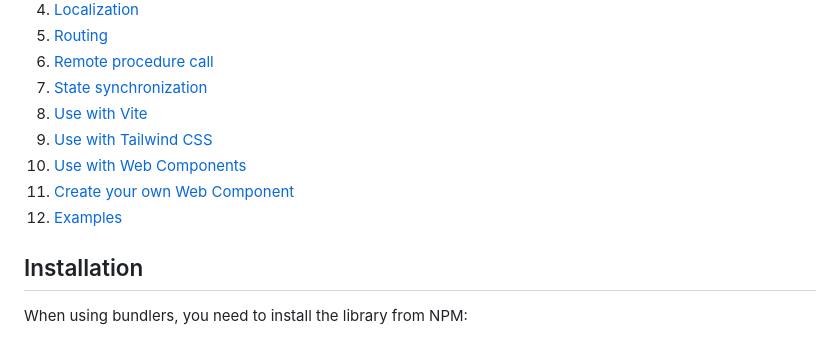
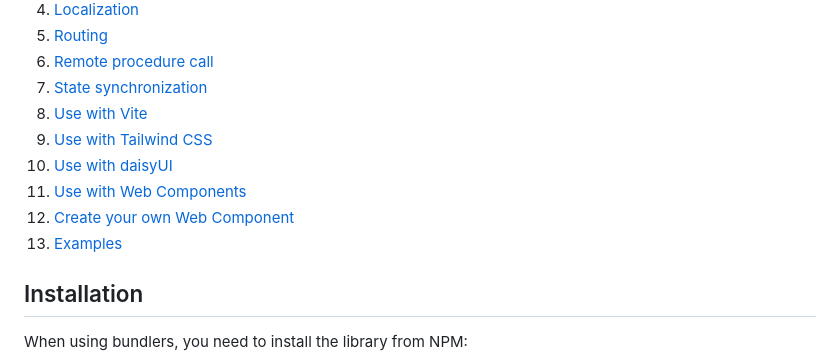
Before and after one commit to meefik/neux, a Markdown page: README.md, the part around the change printed below. Drawn GitHub-style.

Commit message:
Added the instruction for daisyUI

```diff
--- a/README.md
+++ b/README.md
@@ -26,9 +26,10 @@ Here are the main concepts behind NEUX:
 7. [State synchronization](#state-synchronization)
 8. [Use with Vite](#use-with-vite)
 9. [Use with Tailwind CSS](#use-with-tailwind-css)
-10. [Use with Web Components](#use-with-web-components)
-11. [Create your own Web Component](#create-your-own-web-component)
-12. [Examples](#examples)
+10. [Use with daisyUI](#use-with-daisyui)
+11. [Use with Web Components](#use-with-web-components)
+12. [Create your own Web Component](#create-your-own-web-component)
+13. [Examples](#examples)
 
 ## Installation
 
```
Also changed, not shown: other parts of README.md (+69 -36 lines).
